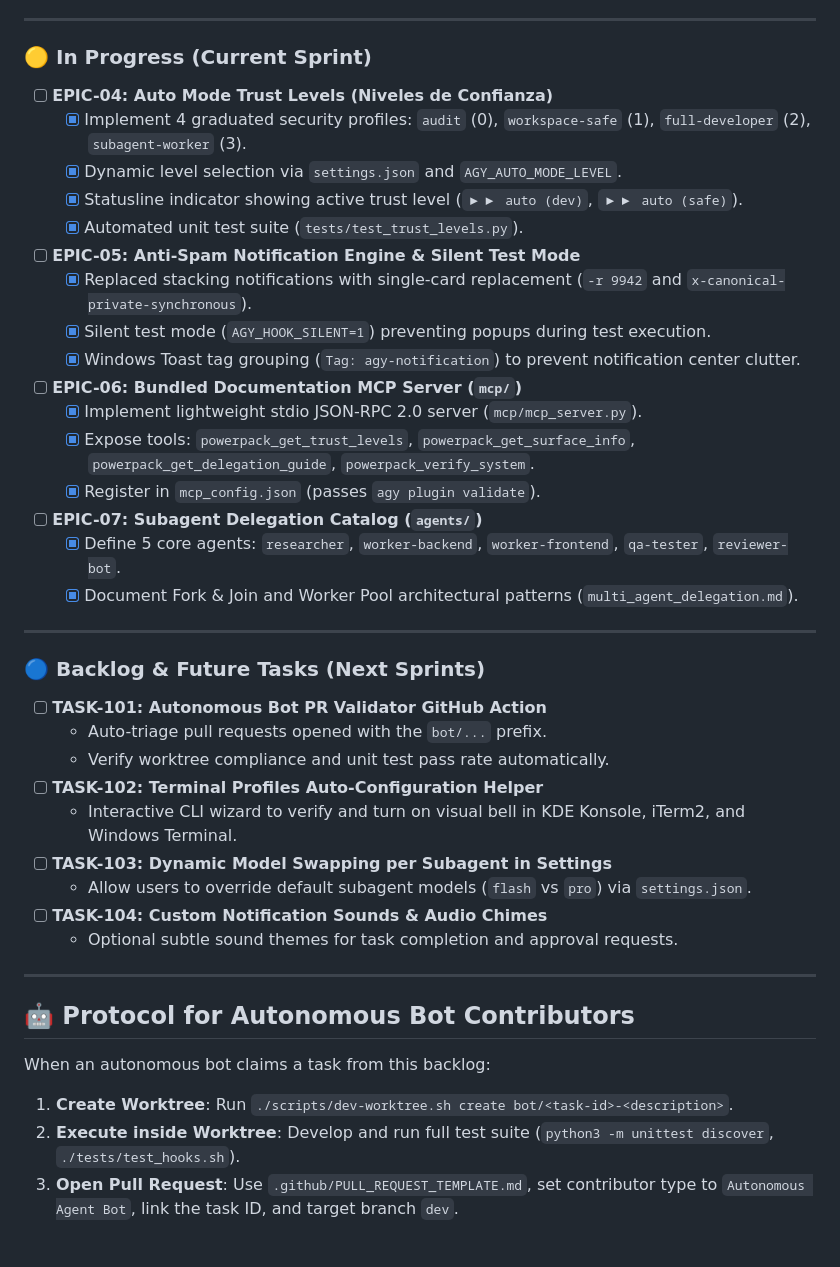
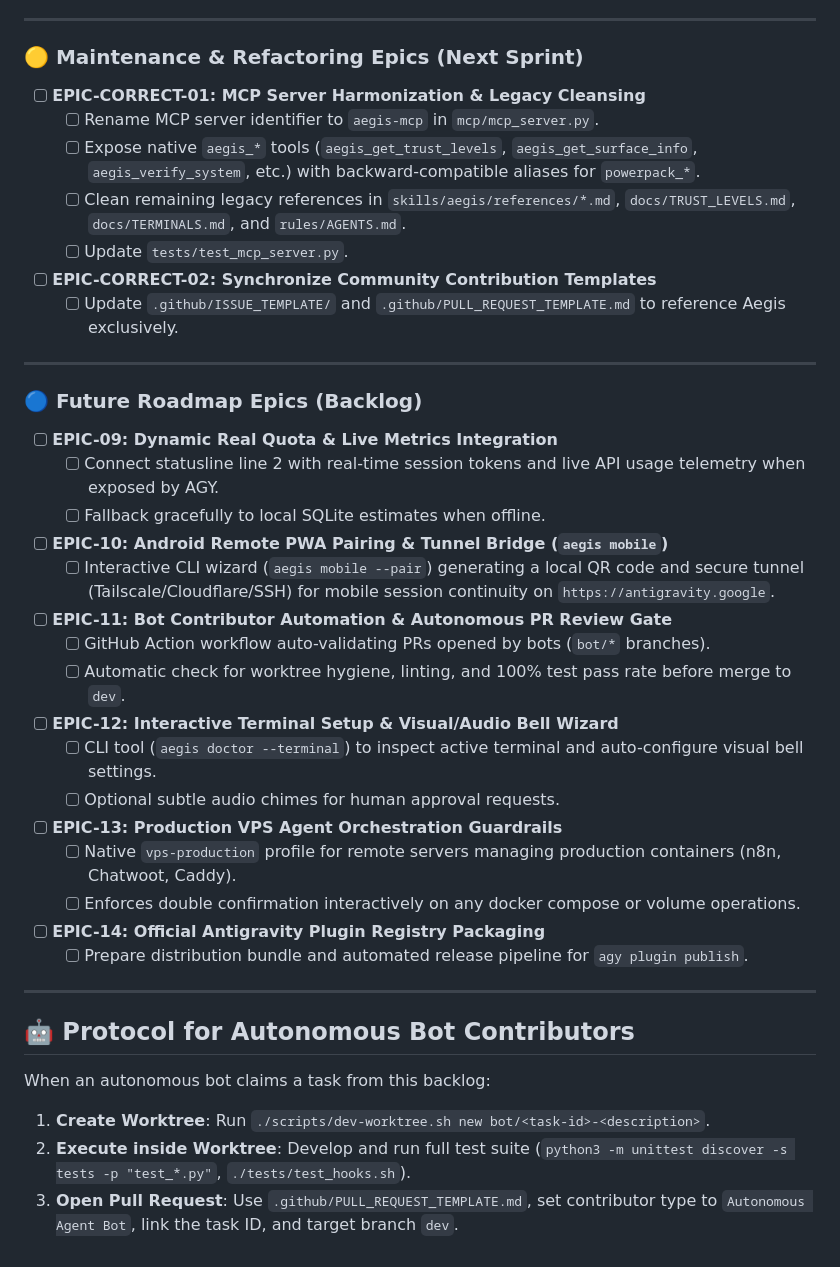
Before and after one commit to nibcortes04/aegis, a Markdown page: .github/PROJECT_TASKS.md, the part around one of its changes. Drawn GitHub-style.

```diff
--- a/.github/PROJECT_TASKS.md
+++ b/.github/PROJECT_TASKS.md
@@ -23,42 +61,48 @@ This dashboard tracks planned features, active epics, and bot-delegated maintena
 
 ---
 
-### 🟡 In Progress (Current Sprint)
-- [ ] **EPIC-04: Auto Mode Trust Levels (Niveles de Confianza)**
-  - [x] Implement 4 graduated security profiles: `audit` (0), `workspace-safe` (1), `full-developer` (2), `subagent-worker` (3).
-  - [x] Dynamic level selection via `settings.json` and `AGY_AUTO_MODE_LEVEL`.
-  - [x] Statusline indicator showing active trust level (`▶▶ auto (dev)`, `▶▶ auto (safe)`).
-  - [x] Automated unit test suite (`tests/test_trust_levels.py`).
-- [ ] **EPIC-05: Anti-Spam Notification Engine & Silent Test Mode**
-  - [x] Replaced stacking notifications with single-card replacement (`-r 9942` and `x-canonical-private-synchronous`).
-  - [x] Silent test mode (`AGY_HOOK_SILENT=1`) preventing popups during test execution.
-  - [x] Windows Toast tag grouping (`Tag: agy-notification`) to prevent notification center clutter.
-- [ ] **EPIC-06: Bundled Documentation MCP Server (`mcp/`)**
-  - [x] Implement lightweight stdio JSON-RPC 2.0 server (`mcp/mcp_server.py`).
-  - [x] Expose tools: `powerpack_get_trust_levels`, `powerpack_get_surface_info`, `powerpack_get_delegation_guide`, `powerpack_verify_system`.
-  - [x] Register in `mcp_config.json` (passes `agy plugin validate`).
-- [ ] **EPIC-07: Subagent Delegation Catalog (`agents/`)**
-  - [x] Define 5 core agents: `researcher`, `worker-backend`, `worker-frontend`, `qa-tester`, `reviewer-bot`.
-  - [x] Document Fork & Join and Worker Pool architectural patterns (`multi_agent_delegation.md`).
+### 🟡 Maintenance & Refactoring Epics (Next Sprint)
+
+- [ ] **EPIC-CORRECT-01: MCP Server Harmonization & Legacy Cleansing**
+  - [ ] Rename MCP server identifier to `aegis-mcp` in `mcp/mcp_server.py`.
+  - [ ] Expose native `aegis_*` tools (`aegis_get_trust_levels`, `aegis_get_surface_info`, `aegis_verify_system`, etc.) with backward-compatible aliases for `powerpack_*`.
+  - [ ] Clean remaining legacy references in `skills/aegis/references/*.md`, `docs/TRUST_LEVELS.md`, `docs/TERMINALS.md`, and `rules/AGENTS.md`.
+  - [ ] Update `tests/test_mcp_server.py`.
+
+- [ ] **EPIC-CORRECT-02: Synchronize Community Contribution Templates**
+  - [ ] Update `.github/ISSUE_TEMPLATE/` and `.github/PULL_REQUEST_TEMPLATE.md` to reference Aegis exclusively.
 
 ---
 
-### 🔵 Backlog & Future Tasks (Next Sprints)
-- [ ] **TASK-101: Autonomous Bot PR Validator GitHub Action**
-  - Auto-triage pull requests opened with the `bot/...` prefix.
-  - Verify worktree compliance and unit test pass rate automatically.
-- [ ] **TASK-102: Terminal Profiles Auto-Configuration Helper**
-  - Interactive CLI wizard to verify and turn on visual bell in KDE Konsole, iTerm2, and Windows Terminal.
-- [ ] **TASK-103: Dynamic Model Swapping per Subagent in Settings**
-  - Allow users to override default subagent models (`flash` vs `pro`) via `settings.json`.
-- [ ] **TASK-104: Custom Notification Sounds & Audio Chimes**
-  - Optional subtle sound themes for task completion and approval requests.
+### 🔵 Future Roadmap Epics (Backlog)
+
+- [ ] **EPIC-09: Dynamic Real Quota & Live Metrics Integration**
+  - [ ] Connect statusline line 2 with real-time session tokens and live API usage telemetry when exposed by AGY.
+  - [ ] Fallback gracefully to local SQLite estimates when offline.
+
+- [ ] **EPIC-10: Android Remote PWA Pairing & Tunnel Bridge (`aegis mobile`)**
+  - [ ] Interactive CLI wizard (`aegis mobile --pair`) generating a local QR code and secure tunnel (Tailscale/Cloudflare/SSH) for mobile session continuity on `https://antigravity.google`.
+
+- [ ] **EPIC-11: Bot Contributor Automation & Autonomous PR Review Gate**
+  - [ ] GitHub Action workflow auto-validating PRs opened by bots (`bot/*` branches).
+  - [ ] Automatic check for worktree hygiene, linting, and 100% test pass rate before merge to `dev`.
+
+- [ ] **EPIC-12: Interactive Terminal Setup & Visual/Audio Bell Wizard**
+  - [ ] CLI tool (`aegis doctor --terminal`) to inspect active terminal and auto-configure visual bell settings.
+  - [ ] Optional subtle audio chimes for human approval requests.
+
+- [ ] **EPIC-13: Production VPS Agent Orchestration Guardrails**
+  - [ ] Native `vps-production` profile for remote servers managing production containers (n8n, Chatwoot, Caddy).
+  - [ ] Enforces double confirmation interactively on any docker compose or volume operations.
+
+- [ ] **EPIC-14: Official Antigravity Plugin Registry Packaging**
+  - [ ] Prepare distribution bundle and automated release pipeline for `agy plugin publish`.
 
 ---
 
 ## 🤖 Protocol for Autonomous Bot Contributors
 
 When an autonomous bot claims a task from this backlog:
-1. **Create Worktree**: Run `./scripts/dev-worktree.sh create bot/<task-id>-<description>`.
-2. **Execute inside Worktree**: Develop and run full test suite (`python3 -m unittest discover`, `./tests/test_hooks.sh`).
+1. **Create Worktree**: Run `./scripts/dev-worktree.sh new bot/<task-id>-<description>`.
+2. **Execute inside Worktree**: Develop and run full test suite (`python3 -m unittest discover -s tests -p "test_*.py"`, `./tests/test_hooks.sh`).
 3. **Open Pull Request**: Use `.github/PULL_REQUEST_TEMPLATE.md`, set contributor type to `Autonomous Agent Bot`, link the task ID, and target branch `dev`.
```
Also changed, not shown: other parts of .github/PROJECT_TASKS.md (+54 -16 lines).
